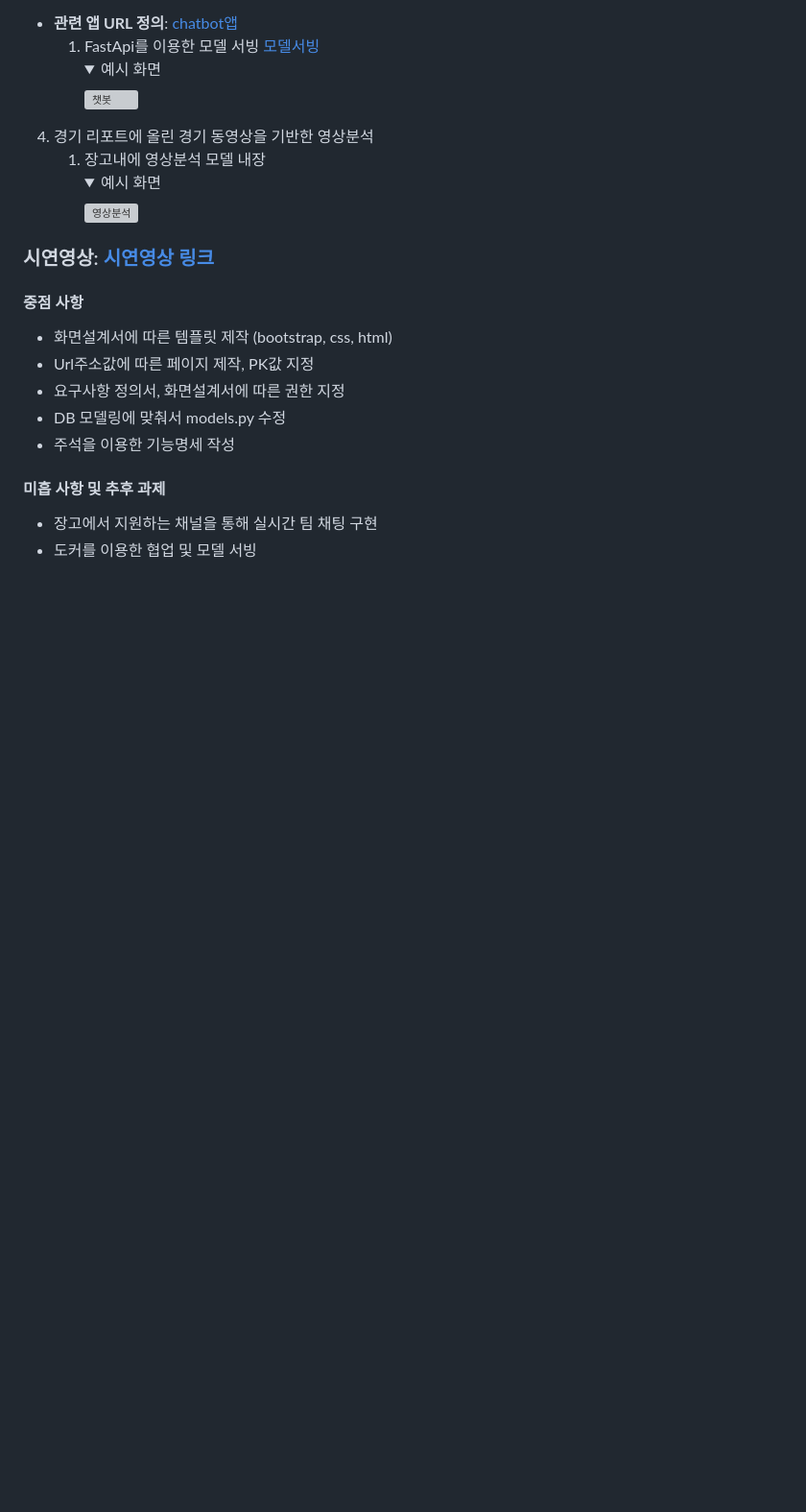
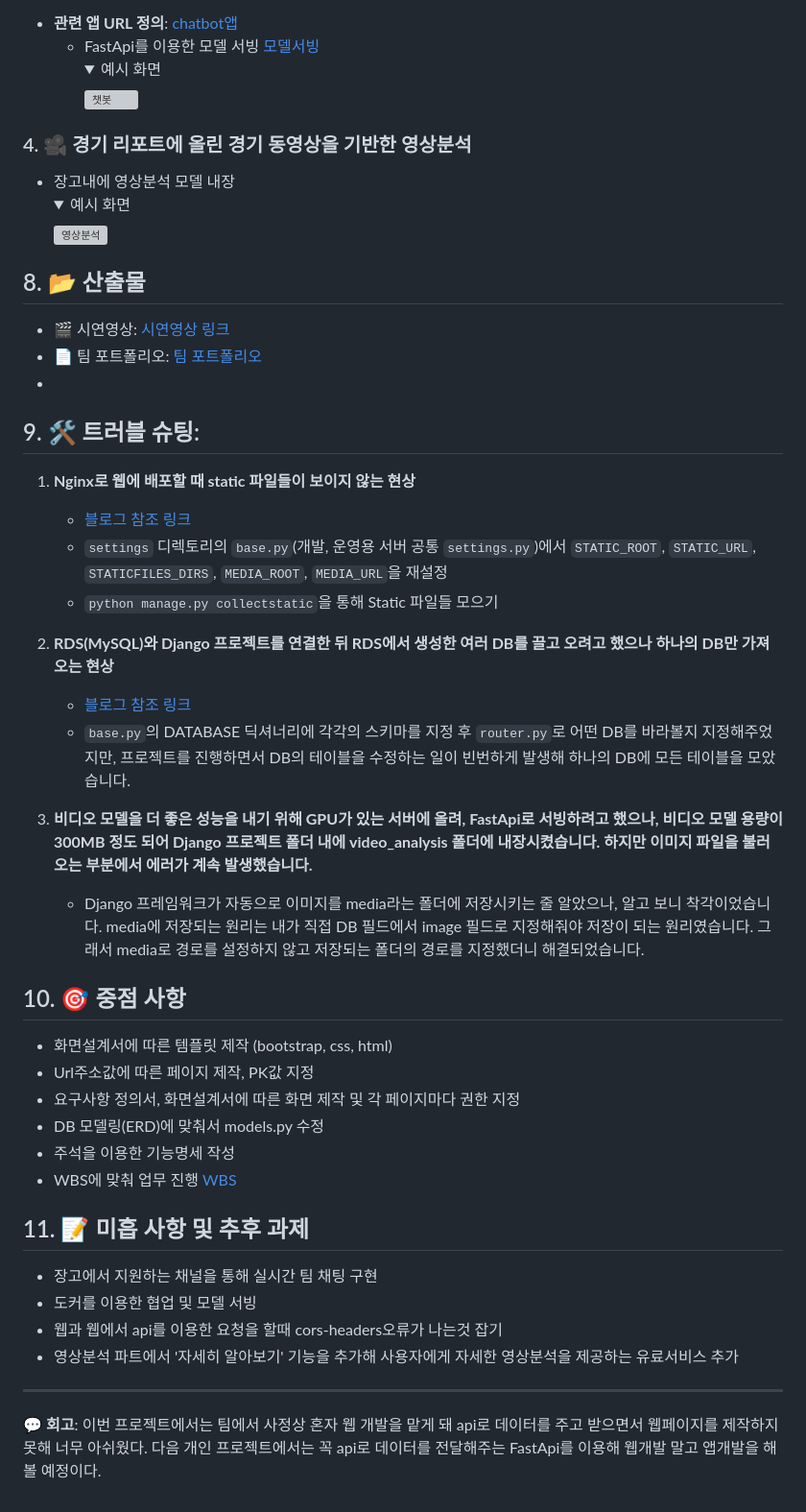
Before and after one commit to chrishyunstead/Final_project, a Markdown page: README.md, the part around the change printed below. Shown: that part at 96% size. GitHub-like rendering; folded sections open; blank space fills up the shorter version; grey boxes are pictures that could not be loaded.

```diff
--- a/README.md
+++ b/README.md
@@ -68,26 +119,52 @@
 - **관련 앱 URL 정의**: [chatbot앱](chatbot/urls.py)
-  1. FastApi를 이용한 모델 서빙 [모델서빙](chatbot/views.py)
+  - FastApi를 이용한 모델 서빙 [모델서빙](chatbot/views.py)
      <details>
        <summary>예시 화면</summary>
        <img src="FA_화면/챗봇.jpg" alt="챗봇">
      </details>
 
-4. 경기 리포트에 올린 경기 동영상을 기반한 영상분석
-   1. 장고내에 영상분석 모델 내장
-      <details>
-          <summary>예시 화면</summary>
-          <img src="FA_화면/영상분석%20이미지.png" alt="영상분석">
-      </details>
+### 4. 🎥 경기 리포트에 올린 경기 동영상을 기반한 영상분석
+   - 장고내에 영상분석 모델 내장
+     <details>
+        <summary>예시 화면</summary>
+        <img src="FA_화면/영상분석%20이미지.png" alt="영상분석">
+     </details>
 
-### 시연영상: [시연영상 링크](웹페이지_시연영상.mp4)
+## 8. 📂 산출물
+- 🎬 시연영상: [시연영상 링크](웹페이지_시연영상.mp4)
+- 📄 팀 포트폴리오: [팀 포트폴리오](FA_최종_ver_2.0.pdf)
+-
+## 9. 🛠️ 트러블 슈팅:
+1. **Nginx로 웹에 배포할 때 static 파일들이 보이지 않는 현상**
+   - [블로그 참조 링크](https://velog.io/@odh0112/Django-Static-file-Nginx%EB%A1%9C-%EC%B2%98%EB%A6%AC)
+   - `settings` 디렉토리의 `base.py`(개발, 운영용 서버 공통 `settings.py`)에서 `STATIC_ROOT`, `STATIC_URL`, `STATICFILES_DIRS`, `MEDIA_ROOT`, `MEDIA_URL`을 재설정
+   - `python manage.py collectstatic`을 통해 Static 파일들 모으기
 
-#### 중점 사항
+
+2. **RDS(MySQL)와 Django 프로젝트를 연결한 뒤 RDS에서 생성한 여러 DB를 끌고 오려고 했으나 하나의 DB만 가져오는 현상**
+   - [블로그 참조 링크](https://uiandwe.tistory.com/1252)
+   - `base.py`의 DATABASE 딕셔너리에 각각의 스키마를 지정 후 `router.py`로 어떤 DB를 바라볼지 지정해주었지만, 프로젝트를 진행하면서 DB의 테이블을 수정하는 일이 빈번하게 발생해 하나의 DB에 모든 테이블을 모았습니다.
+
+
+3. **비디오 모델을 더 좋은 성능을 내기 위해 GPU가 있는 서버에 올려, FastApi로 서빙하려고 했으나, 비디오 모델 용량이 300MB 정도 되어 Django 프로젝트 폴더 내에 video_analysis 폴더에 내장시켰습니다. 하지만 이미지 파일을 불러오는 부분에서 에러가 계속 발생했습니다.**
+   - Django 프레임워크가 자동으로 이미지를 media라는 폴더에 저장시키는 줄 알았으나, 알고 보니 착각이었습니다. media에 저장되는 원리는 내가 직접 DB 필드에서 image 필드로 지정해줘야 저장이 되는 원리였습니다. 그래서 media로 경로를 설정하지 않고 저장되는 폴더의 경로를 지정했더니 해결되었습니다.
+
+## 10. 🎯 중점 사항
 - 화면설계서에 따른 템플릿 제작 (bootstrap, css, html)
 - Url주소값에 따른 페이지 제작, PK값 지정
-- 요구사항 정의서, 화면설계서에 따른 권한 지정
-- DB 모델링에 맞춰서 models.py 수정
+- 요구사항 정의서, 화면설계서에 따른 화면 제작 및 각 페이지마다 권한 지정
+- DB 모델링(ERD)에 맞춰서 models.py 수정
 - 주석을 이용한 기능명세 작성
+- WBS에 맞춰 업무 진행 [WBS](FA_WBS_최종.xlsx)
 
-#### 미흡 사항 및 추후 과제
+## 11. 📝 미흡 사항 및 추후 과제
 - 장고에서 지원하는 채널을 통해 실시간 팀 채팅 구현
 - 도커를 이용한 협업 및 모델 서빙
+- 웹과 웹에서 api를 이용한 요청을 할때 cors-headers오류가 나는것 잡기
+- 영상분석 파트에서 '자세히 알아보기' 기능을 추가해 사용자에게 자세한 영상분석을 제공하는 유료서비스 추가
+
+
+---
+
+💬 **회고**: 이번 프로젝트에서는 팀에서 사정상 혼자 웹 개발을 맡게 돼 api로 데이터를 주고 받으면서 웹페이지를 제작하지 못해 너무 아쉬웠다.
+다음 개인 프로젝트에서는 꼭 api로 데이터를 전달해주는 FastApi를 이용해 웹개발 말고 앱개발을 해 볼 예정이다.
```
Also changed, not shown: other parts of README.md (+65 -14 lines), url1.jpg (added), url2.jpg (added), url3.jpg (added).
